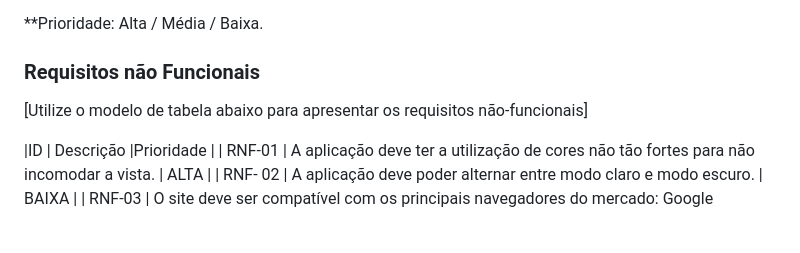
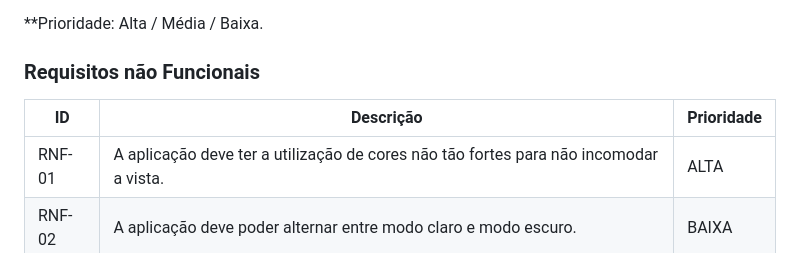
Before and after one commit to ICEI-PUC-Minas-PMV-ADS/pmv-ads-2024-1-e1-proj-web-t13-game-of-work, a Markdown page: documentos/02-Especificação do Projeto.md, the part around one of its changes. Drawn GitHub-style; blank space fills up the shorter version.

```diff
--- a/documentos/02-Especificação do Projeto.md
+++ b/documentos/02-Especificação do Projeto.md
@@ -64,9 +65,8 @@ Com base na análise dos perfis foram identificadas as seguintes histórias de u
 
 ### Requisitos não Funcionais
 
-[Utilize o modelo de tabela abaixo para apresentar os requisitos não-funcionais]
-
 |ID      | Descrição               |Prioridade |
+|--------------------|---------------------------|----------------------------------|
 | RNF-01 | A aplicação deve ter a utilização de cores não tão fortes para não incomodar a vista. | ALTA |
 | RNF- 02 | A aplicação deve poder alternar entre modo claro e modo escuro. | BAIXA |
 | RNF-03 | O site deve ser compatível com os principais navegadores do mercado: Google Chrome, Firefox e Microsoft Edge. | ALTA |
```
Also changed, not shown: other parts of documentos/02-Especificação do Projeto.md (+1 -0 lines).
